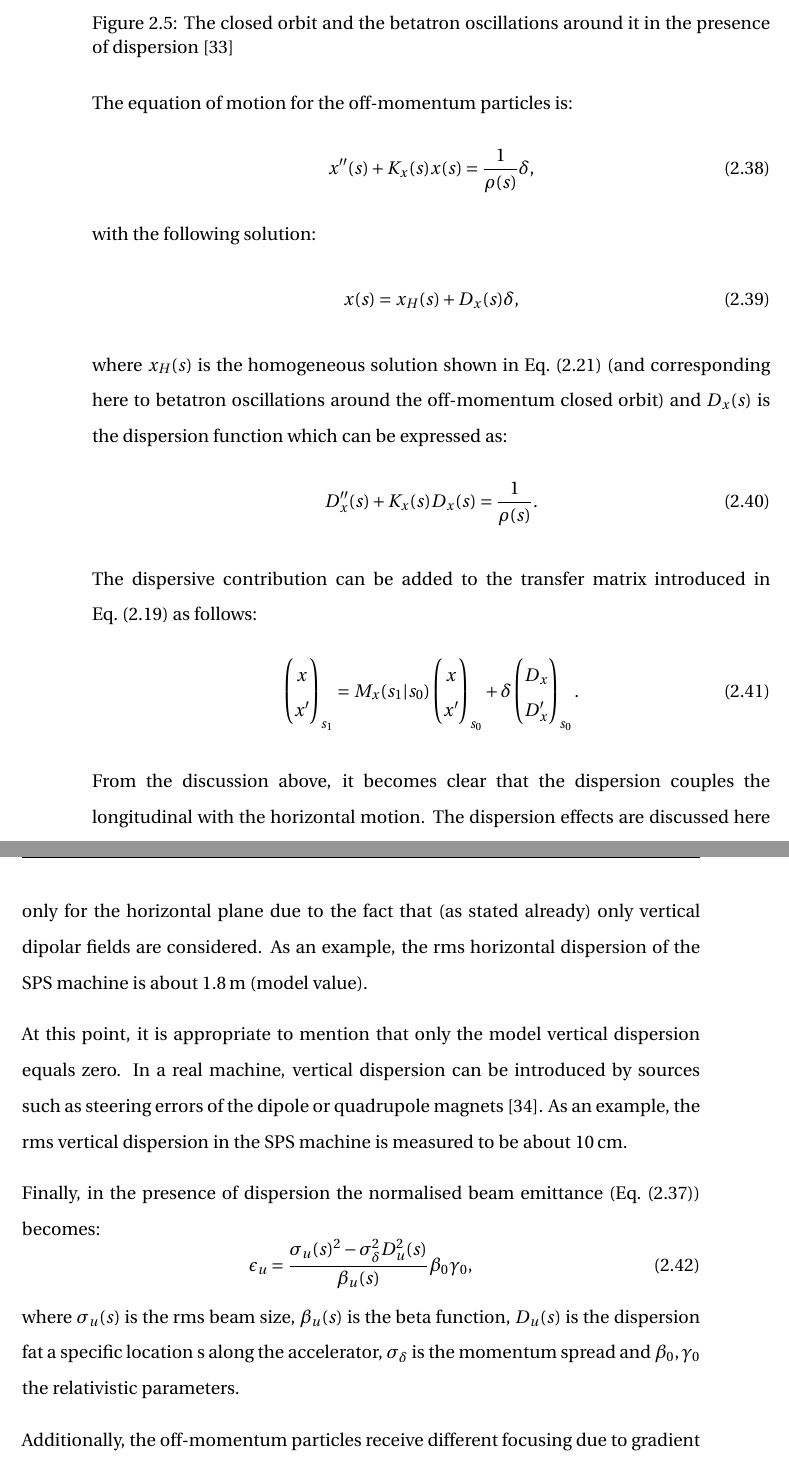
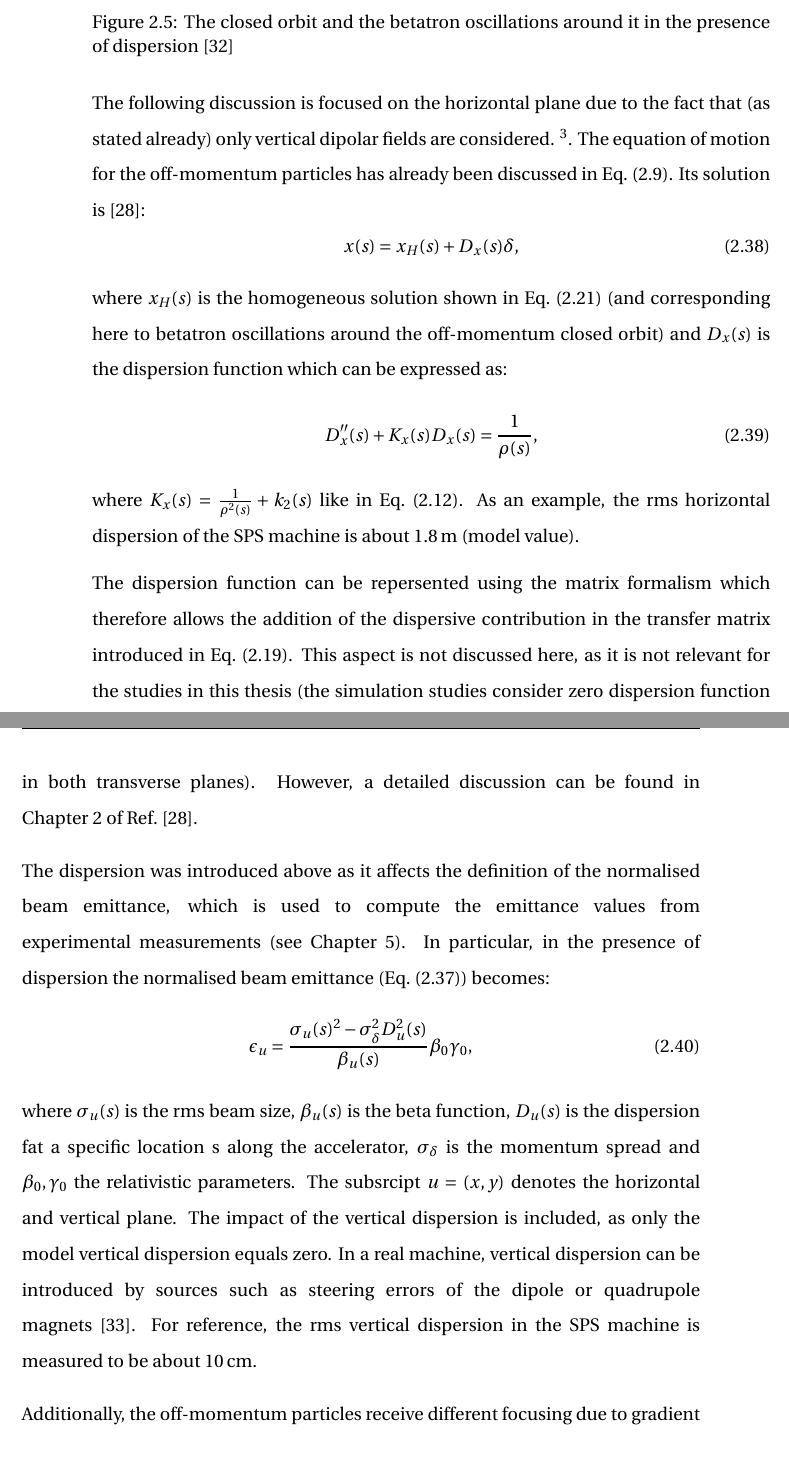
Before and after one commit to natriant/PhD_thesis, a LaTeX thesis (main.tex, which reads chapters/chapter02.tex): two parts of pages 49 and 50 of 152 before the commit and two parts of pages 49 and 50 of 151 after it, joined at a grey line, cut so that both start at the same text. Compiled offline with pdfLaTeX.

Commit message:
dispersion revisited

```diff
--- a/chapters/chapter02.tex
+++ b/chapters/chapter02.tex
@@ -417,56 +417,48 @@ Particles with $\delta < 0$ ($\delta>0$) undergo larger (smaller) deflections fr
         \label{fig:closed_orbit_Dx}
  \end{figure}
 
-The equation of motion for the off-momentum particles is:
-\begin{equation}
-    x^{\prime \prime}(s) + K_x(s)x(s) = \frac{1}{\rho(s)} \delta,
-\end{equation}
-with the following solution:
+The following discussion is focused on the horizontal plane due to the fact that (as stated already) only vertical dipolar fields are considered.
+\footnote{A corresponding discussion can be done for the vertical plane to obtain the vertical dispersion but it is out of the scope of this thesis.}. The equation of motion for the off-momentum particles has already been discussed in Eq.~\eqref{eq:linear_eq_of_motion_x}. Its solution is~\cite{Lee:1425444}:
+%\begin{equation}
+%    x^{\prime \prime}(s) + K_x(s)x(s) = \frac{1}{\rho(s)} \delta,
+%\end{equation}
 \begin{equation}
     x(s) = x_H(s) + D_x(s)\delta,
 \end{equation}
 where $x_H(s)$ is the homogeneous solution shown in Eq.~\eqref{eq:position_action_anlge} (and corresponding here to betatron oscillations around the off-momentum closed orbit) and $D_x(s)$ is the dispersion function which can be expressed as:
 \begin{equation}\label{eq:dispersion_function}
-    D^{\prime \prime}_x(s) + K_x(s)D_x(s) = \frac{1}{\rho(s)}.
+    D^{\prime \prime}_x(s) + K_x(s)D_x(s) = \frac{1}{\rho(s)},
 \end{equation}
+where $K_x(s)= \frac{1}{\rho^2(s)}+k_2(s)$ like in Eq.~\eqref{eq:Hills_equation_2}. As an example, the rms horizontal dispersion of the SPS machine is about 1.8\,m (model value). %/Users/nataliatriantafyllou/PhD_projects/exploring_SPS/madx_studies/optics_new_seq_after_LS2/output/twiss_thin_elements
 
-%Its solution is the sum of the solutions of homogeneous (for $\delta=0$) and of the inhomogeneous ($\delta \neq 0$) equation:
-%\begin{equation}
-%    x(s) = x_H(s) + x_I(s) = x_H(s) + D_x(s)\delta,
-%\end{equation}
+The dispersion function can be repersented using the matrix formalism which therefore allows the addition of the dispersive contribution in the transfer matrix introduced in Eq.~\eqref{eq:matrix_formalism_intro}. This aspect is not discussed here, as it is not relevant for the studies in this thesis (the simulation studies consider zero dispersion function in both transverse planes). However, a detailed discussion can be found in Chapter~2 of Ref.~\cite{Lee:1425444}. %Lee p.126 Eq.(2.157), also appendix in Hannes' thesis.
 
-% which is defined as:
-%\begin{equation}\label{eq:dispersion_function}
-%   D_x(s) = \frac{x_I(s)}{\delta}
-%\end{equation}
 
-The dispersive contribution can be added to the transfer matrix introduced in Eq.~\eqref{eq:matrix_formalism_intro} as follows:
-\begin{equation}\label{eq:matrix_formalism_dispersion}
-    \begin{pmatrix}
-     x\\
-     x^\prime
-     \end{pmatrix}_{s_1} = M_x (s_1 |  s_0) \begin{pmatrix}
-     x\\
-     x^\prime
-     \end{pmatrix}_{s_0} + \delta \begin{pmatrix}
-        D_x\\
-        D_x^\prime
-        \end{pmatrix}_{s_0}.
- \end{equation}
+%The dispersive contribution can be added to the transfer matrix introduced in Eq.~\eqref{eq:matrix_formalism_intro} as follows:
+%\begin{equation}\label{eq:matrix_formalism_dispersion}
+%    \begin{pmatrix}
+%     x\\
+%     x^\prime
+%     \end{pmatrix}_{s_1} = M_x (s_1 |  s_0) \begin{pmatrix}
+%     x\\
+%    x^\prime
+%     \end{pmatrix}_{s_0} + \delta \begin{pmatrix}
+ %       D_x\\
+ %       D_x^\prime
+ %       \end{pmatrix}_{s_0}.
+ %\end{equation}
 %The transfer matrix $M$ can be re-written such as it inclyyded, alide 14 in presentation v2 below:
 
 % 1. Definition of D: https://yannis.web.cern.ch/teaching/transverse.pdf
 % 2. Definition of D prime: https://indico.cern.ch/event/847209/contributions/3558973/attachments/1932901/3201996/AccPhys_Lect7_MomEff.pdf
 
- From the discussion above, it becomes clear that the dispersion couples the longitudinal with the horizontal motion. The dispersion effects are discussed here only for the horizontal plane due to the fact that (as stated already) only vertical dipolar fields are considered. As an example, the rms horizontal dispersion of the SPS machine is about 1.8\,m (model value). %/Users/nataliatriantafyllou/PhD_projects/exploring_SPS/madx_studies/optics_new_seq_after_LS2/output/twiss_thin_elements
-
- At this point, it is appropriate to mention that only the model vertical dispersion equals zero. In a real machine, vertical dispersion can be introduced by sources such as steering errors of the dipole or quadrupole magnets~\cite{Wolski_uspas}. As an example, the rms vertical dispersion in the SPS machine is measured to be about 10\,cm.
-
-Finally, in the presence of dispersion the normalised beam emittance (Eq.~\eqref{eq:emit_from_beam_size}) becomes:
+The dispersion was introduced above as it affects the definition of the normalised beam emittance, which is used to compute the emittance values from experimental measurements (see Chapter~\ref{Ch:2018_analyisis}). In particular, in the presence of dispersion the normalised beam emittance (Eq.~\eqref{eq:emit_from_beam_size}) becomes:
 \begin{equation}\label{eq:emit_from_beam_size_Du}
     \epsilon_{u} = \frac{\sigma_u(s)^2 - \sigma^2_\delta D_u^2(s)}{\beta_u(s)} \beta_0 \gamma_0,
 \end{equation}
-where $\sigma_u(s)$ is the rms beam size, $\beta_u(s)$ is the beta function, $D_u(s)$ is the dispersion fat a specific location s along the accelerator, $\sigma_\delta$ is the momentum spread and $\beta_0, \gamma_0$ the relativistic parameters.
+where $\sigma_u(s)$ is the rms beam size, $\beta_u(s)$ is the beta function, $D_u(s)$ is the dispersion fat a specific location s along the accelerator, $\sigma_\delta$ is the momentum spread and $\beta_0, \gamma_0$ the relativistic parameters. The subsrcipt $u=(x,y)$ denotes the horizontal and vertical plane.
+The impact of the vertical dispersion is included, as only the model vertical dispersion equals zero. In a real machine, vertical dispersion can be introduced by sources such as steering errors of the dipole or quadrupole magnets~\cite{Wolski_uspas}. For reference, the rms vertical dispersion in the SPS machine is measured to be about 10\,cm.
+
 
 Additionally, the off-momentum particles receive different focusing due to gradient errors in the quadrupoles. This effect is known as chromaticity and is discussed in detail in the next Section~\ref{subsec:non-liner_beam_dynamics} which focuses on non-linear beam dynamics.
 
```
Also changed, not shown: images/Ch2/closed_orbit_dispersion.png, chapters/chapter02.tex (8 more changed lines), 2 other files.
